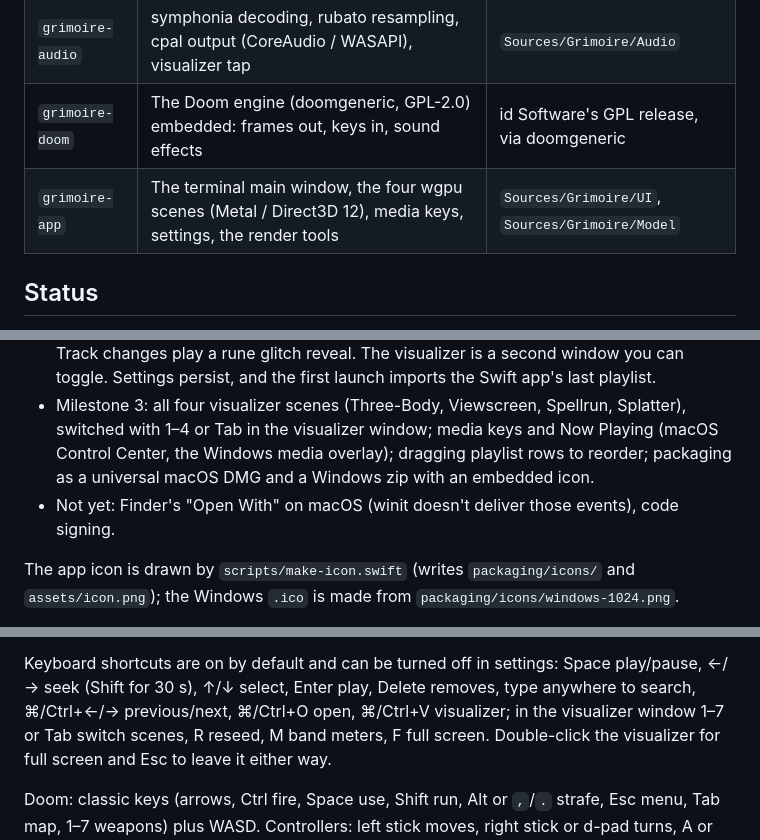
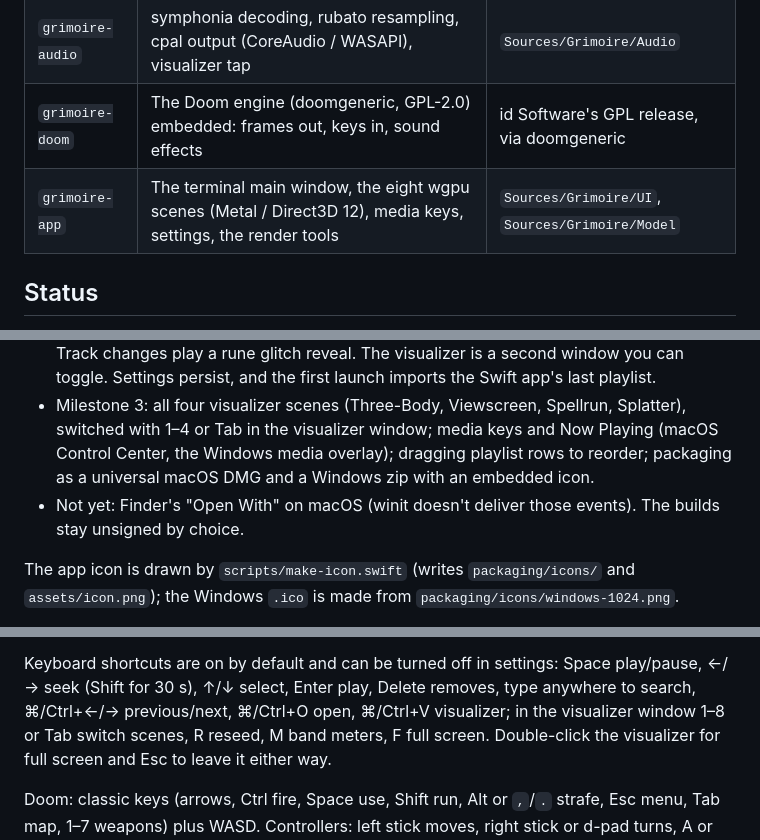
Before and after one commit to neonspellcraft/grimoire, a Markdown page: rs/README.md, 3 parts joined by grey strips. GitHub-like rendering.

```diff
--- a/rs/README.md
+++ b/rs/README.md
@@ -8,7 +8,7 @@ reaches feature parity.
 | `grimoire-core` | Playlist, m3u, FLAC tags, time math, spectrum and band analysis, three-body physics, the Spellrun game and its pixel renderer | `Sources/GrimoireCore` |
 | `grimoire-audio` | symphonia decoding, rubato resampling, cpal output (CoreAudio / WASAPI), visualizer tap | `Sources/Grimoire/Audio` |
 | `grimoire-doom` | The Doom engine (doomgeneric, GPL-2.0) embedded: frames out, keys in, sound effects | id Software's GPL release, via doomgeneric |
-| `grimoire-app` | The terminal main window, the four wgpu scenes (Metal / Direct3D 12), media keys, settings, the render tools | `Sources/Grimoire/UI`, `Sources/Grimoire/Model` |
+| `grimoire-app` | The terminal main window, the eight wgpu scenes (Metal / Direct3D 12), media keys, settings, the render tools | `Sources/Grimoire/UI`, `Sources/Grimoire/Model` |
 
 ## Status
 - Milestone 1: core logic with all the Swift tests ported; playback of MP3, WAV, AIFF and FLAC with sample-accurate
@@ -20,7 +20,7 @@ reaches feature parity.
 - Milestone 3: all four visualizer scenes (Three-Body, Viewscreen, Spellrun, Splatter), switched with 1–4 or Tab in
   the visualizer window; media keys and Now Playing (macOS Control Center, the Windows media overlay); dragging
   playlist rows to reorder; packaging as a universal macOS DMG and a Windows zip with an embedded icon.
-- Not yet: Finder's "Open With" on macOS (winit doesn't deliver those events), code signing.
+- Not yet: Finder's "Open With" on macOS (winit doesn't deliver those events). The builds stay unsigned by choice.
 
 The app icon is drawn by `scripts/make-icon.swift` (writes `packaging/icons/` and `assets/icon.png`); the Windows
 `.ico` is made from `packaging/icons/windows-1024.png`.
@@ -48,7 +48,7 @@ menu, and in the visualizer for scenes, reseed, band meters and full screen. ⚙
 
 Keyboard shortcuts are on by default and can be turned off in settings: Space play/pause, ←/→ seek (Shift for 30 s),
 ↑/↓ select, Enter play, Delete removes, type anywhere to search, ⌘/Ctrl+←/→ previous/next, ⌘/Ctrl+O open,
-⌘/Ctrl+V visualizer; in the visualizer window 1–7 or Tab switch scenes, R reseed, M band meters, F full screen.
+⌘/Ctrl+V visualizer; in the visualizer window 1–8 or Tab switch scenes, R reseed, M band meters, F full screen.
 Double-click the visualizer for full screen and Esc to leave it either way.
 
 Doom: classic keys (arrows, Ctrl fire, Space use, Shift run, Alt or `,`/`.` strafe, Esc menu, Tab map, 1–7 weapons)
```
Also changed, not shown: README.md (+44 -13 lines), docs/icon.png (added).
